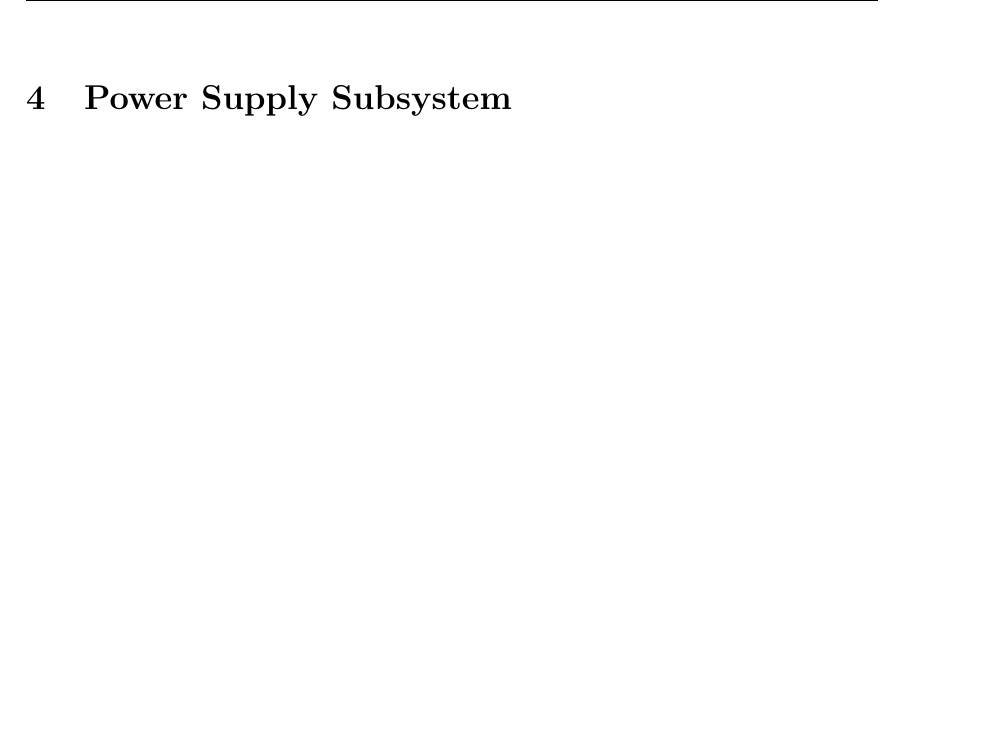
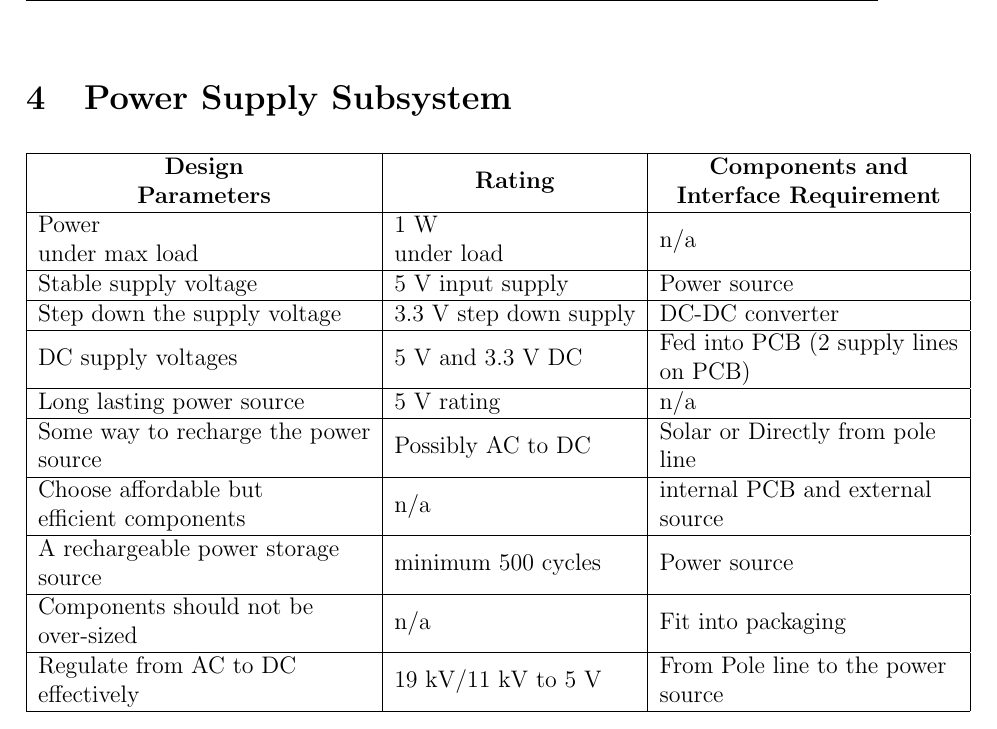
Before and after one commit to yashivfakir/eee3088_group5, a LaTeX document (task1.tex): part of page 6 of 8, cut so that both start at the same text, the shorter picture padded with empty space. Compiled offline with pdfLaTeX.

Commit message:
Update task1.tex

```diff
--- a/task1.tex
+++ b/task1.tex
@@ -118,6 +118,48 @@
 \newpage
 \section{Power Supply Subsystem}
 
+\begin{center}
+\begin{table}[tbh]
+\begin{tabular}{|l|l|l|}
+\hline
+\multicolumn{1}{|c|}{\textbf{\begin{tabular}[c]{@{}c@{}}Design\\   Parameters\end{tabular}}} &
+  \multicolumn{1}{c|}{\textbf{Rating}} &
+  \multicolumn{1}{c|}{\textbf{\begin{tabular}[c]{@{}c@{}}Components and\\   Interface Requirement\end{tabular}}} \\ \hline
+\begin{tabular}[c]{@{}l@{}}Power\\   under max load\end{tabular} &
+  \begin{tabular}[c]{@{}l@{}}1 W\\   under load\end{tabular} &
+  n/a \\ \hline
+Stable supply voltage &
+  5 V input supply &
+  Power source \\ \hline
+Step down the supply voltage &
+  3.3 V step down supply &
+  DC-DC converter \\ \hline
+DC supply voltages &
+  5 V and 3.3 V DC &
+  \begin{tabular}[c]{@{}l@{}}Fed into PCB (2 supply lines\\   on PCB)\end{tabular} \\ \hline
+Long lasting power source &
+  5 V rating &
+  n/a \\ \hline
+\begin{tabular}[c]{@{}l@{}}Some way to recharge the power\\   source\end{tabular} &
+  Possibly AC to DC &
+  \begin{tabular}[c]{@{}l@{}}Solar or Directly from pole\\   line\end{tabular} \\ \hline
+\begin{tabular}[c]{@{}l@{}}Choose affordable but\\   efficient components\end{tabular} &
+  n/a &
+  \begin{tabular}[c]{@{}l@{}}internal PCB and external\\   source\end{tabular} \\ \hline
+\begin{tabular}[c]{@{}l@{}}A rechargeable power storage\\   source\end{tabular} &
+  minimum 500 cycles &
+  Power source \\ \hline
+\begin{tabular}[c]{@{}l@{}}Components should not be\\   over-sized\end{tabular} &
+  n/a &
+  Fit into packaging \\ \hline
+\begin{tabular}[c]{@{}l@{}}Regulate from AC to DC\\   effectively\end{tabular} &
+  19 kV/11 kV to 5 V &
+  \begin{tabular}[c]{@{}l@{}}From Pole line to the power\\   source\end{tabular} \\ \hline
+\end{tabular}
+\end{table}
+\end{center}
+
+
 \newpage
 \section{Acceptance Test Procedures}
 
```
